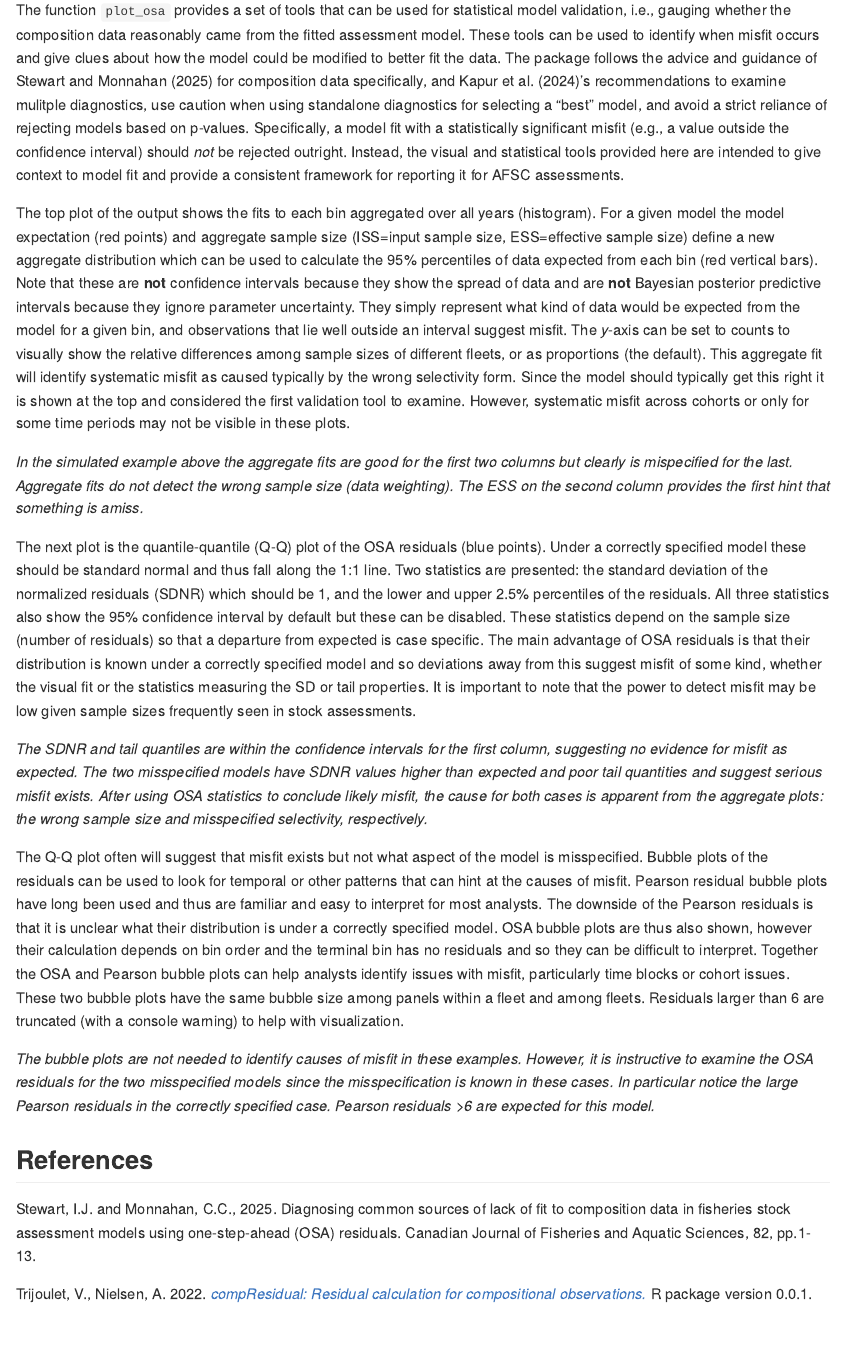
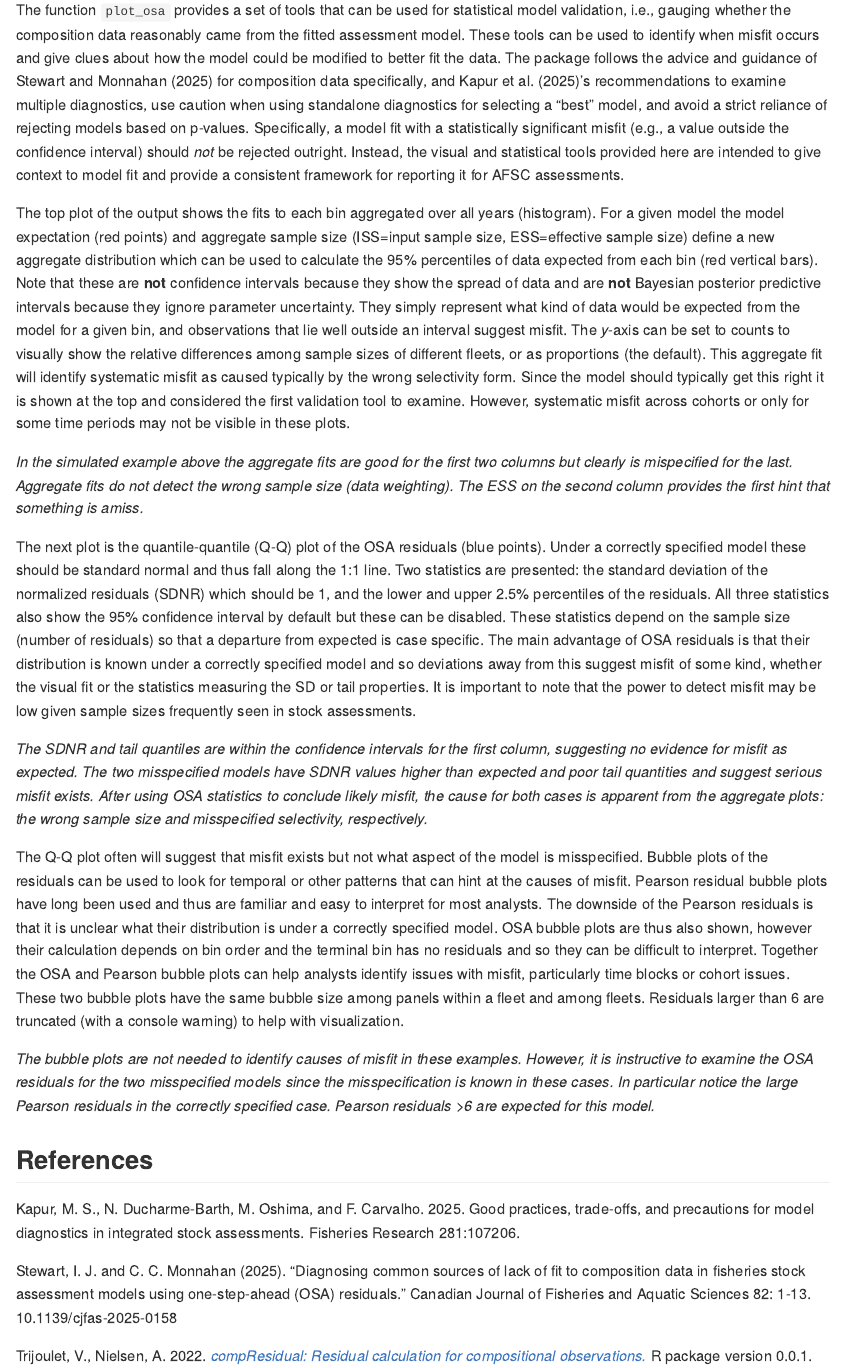
Before and after one commit to noaa-afsc/afscOSA, an R Markdown document (README.Rmd): the page in a window 1100 px wide, from 1900 px down. The pictures show the output file README.md that the author committed with the source, drawn offline in the style of GitHub.

Commit message:
Update references in readme

````diff
--- a/README.Rmd
+++ b/README.Rmd
@@ -83,7 +83,7 @@ plot_osa(list(x1, x2, x3), use_agg_proportions = FALSE)
 ```
 
 ## Interpretation and use of diagnostics
-The function `plot_osa` provides a set of tools that can be used for statistical model validation, i.e., gauging whether the composition data reasonably came from the fitted assessment model. These tools can be used to identify when misfit occurs and give clues about how the model could be modified to better fit the data. The package follows the advice and guidance of Stewart and Monnahan (2025) for composition data specifically, and Kapur et al. (2024)'s recommendations to examine mulitple diagnostics, use caution when using standalone diagnostics for selecting a "best" model, and avoid a strict reliance of rejecting models based on p-values. Specifically, a model fit with a statistically significant misfit (e.g., a value outside the confidence interval) should *not* be rejected outright. Instead, the visual and statistical tools provided here are intended to give context to model fit and provide a consistent framework for reporting it for AFSC assessments.
+The function `plot_osa` provides a set of tools that can be used for statistical model validation, i.e., gauging whether the composition data reasonably came from the fitted assessment model. These tools can be used to identify when misfit occurs and give clues about how the model could be modified to better fit the data. The package follows the advice and guidance of Stewart and Monnahan (2025) for composition data specifically, and Kapur et al. (2025)'s recommendations to examine multiple diagnostics, use caution when using standalone diagnostics for selecting a "best" model, and avoid a strict reliance of rejecting models based on p-values. Specifically, a model fit with a statistically significant misfit (e.g., a value outside the confidence interval) should *not* be rejected outright. Instead, the visual and statistical tools provided here are intended to give context to model fit and provide a consistent framework for reporting it for AFSC assessments.
 
 The top plot of the output shows the fits to each bin aggregated over all years (histogram). For a given model the model expectation (red points) and aggregate sample size (ISS=input sample size, ESS=effective sample size) define a new aggregate distribution which can be used to calculate the 95% percentiles of data expected from each bin (red vertical bars). Note that these are **not** confidence intervals because they show the spread of data and are **not** Bayesian posterior predictive intervals because they ignore parameter uncertainty. They simply represent what kind of data would be expected from the model for a given bin, and observations that lie well outside an interval suggest misfit. The *y*-axis can be set to counts to visually show the relative differences among sample sizes of different fleets, or as proportions (the default). This aggregate fit will identify systematic misfit as caused typically by the wrong selectivity form. Since the model should typically get this right it is shown at the top and considered the first validation tool to examine. However, systematic misfit across cohorts or only for some time periods may not be visible in these plots.
 
@@ -99,7 +99,9 @@ The Q-Q plot often will suggest that misfit exists but not what aspect of the mo
 
 ## References
 
-Stewart, I.J. and Monnahan, C.C., 2025. Diagnosing common sources of lack of fit to composition data in fisheries stock assessment models using one-step-ahead (OSA) residuals. Canadian Journal of Fisheries and Aquatic Sciences, 82, pp.1-13.
+Kapur, M. S., N. Ducharme-Barth, M. Oshima, and F. Carvalho. 2025. Good practices, trade-offs, and precautions for model diagnostics in integrated stock assessments. Fisheries Research 281:107206.
+
+Stewart, I. J. and C. C. Monnahan (2025). "Diagnosing common sources of lack of fit to composition data in fisheries stock assessment models using one-step-ahead (OSA) residuals." Canadian Journal of Fisheries and Aquatic Sciences 82: 1-13. 10.1139/cjfas-2025-0158
 
 Trijoulet, V., Nielsen, A. 2022. [_compResidual: Residual calculation for compositional observations._](https://github.com/fishfollower/compResidual) R package version 0.0.1.
 
````
Also changed, not shown: README.md.
